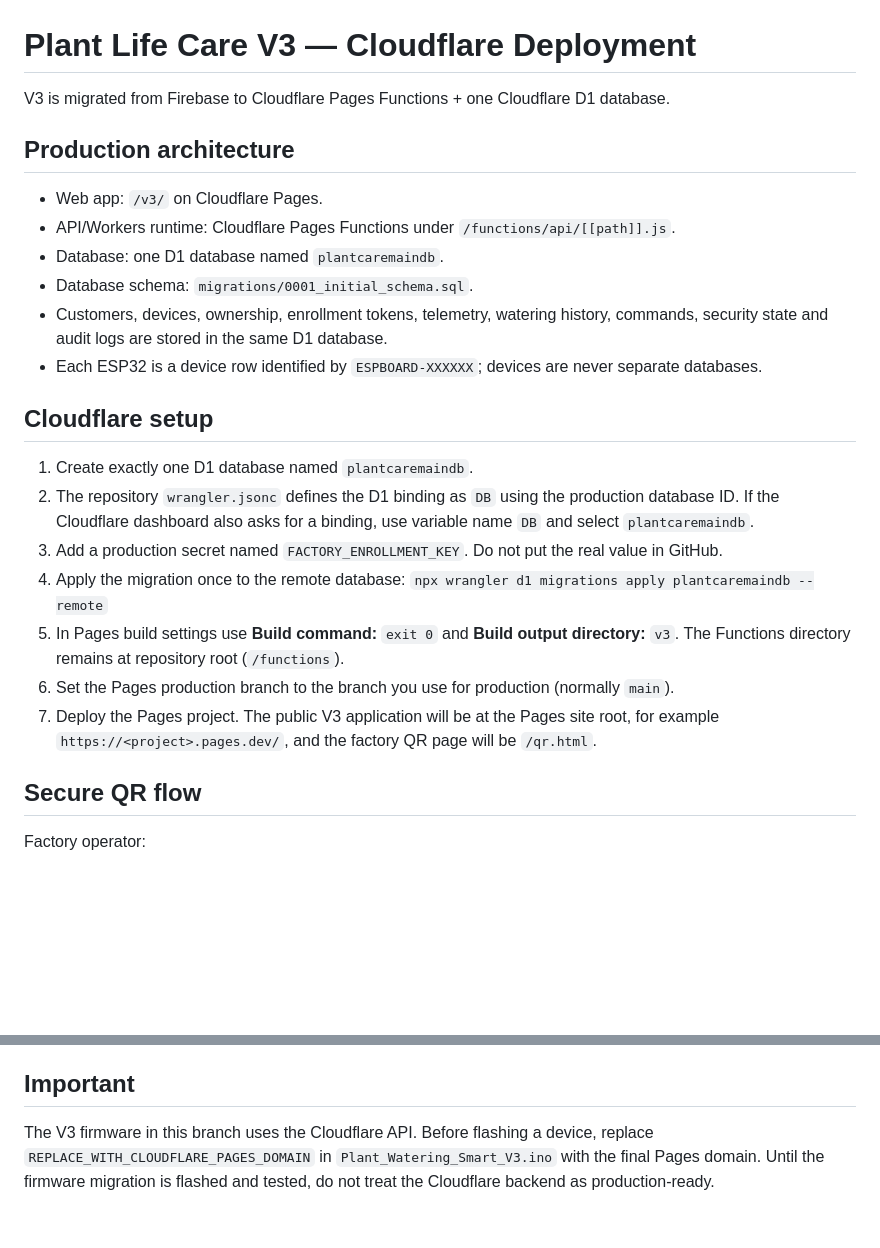
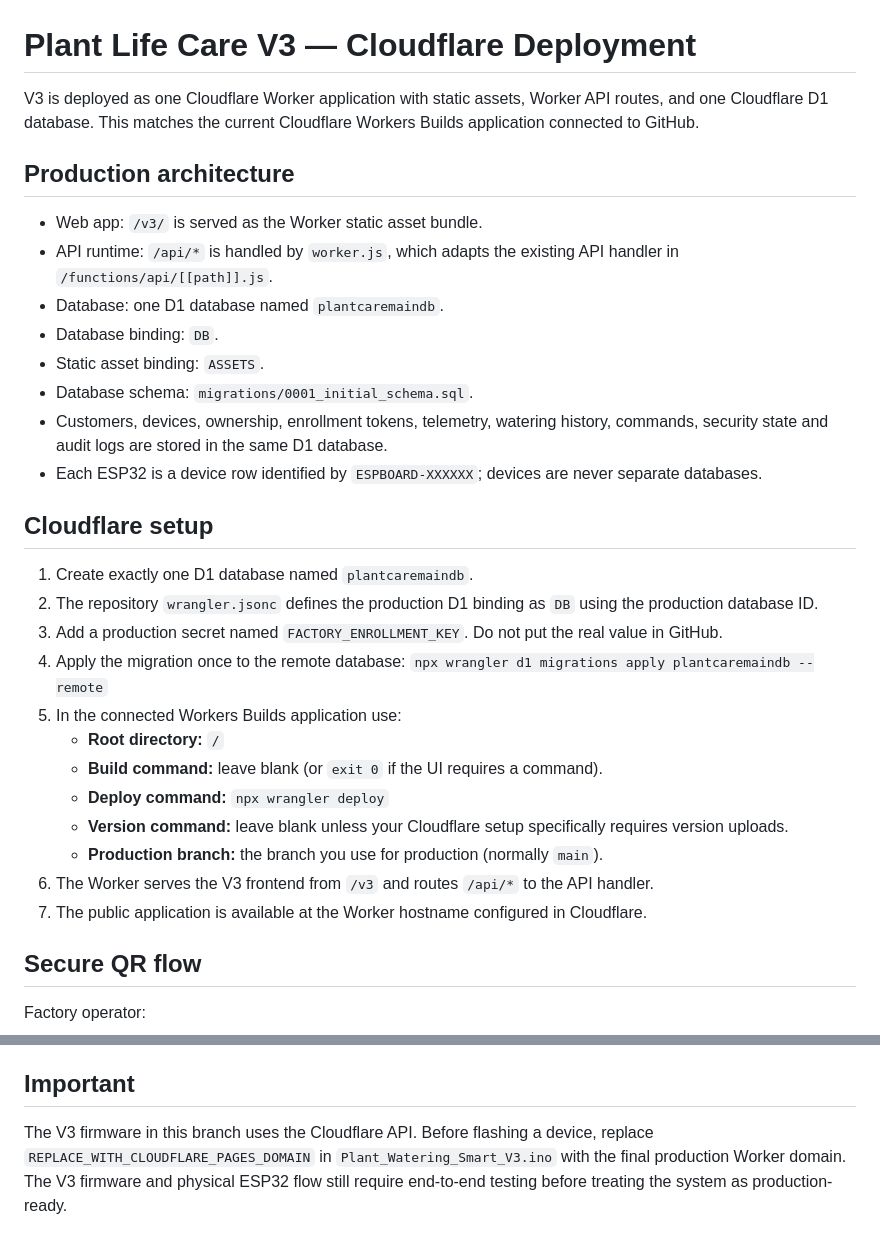
Before and after one commit to dhirajpu/Plant_watering_remote, a Markdown page: V3_CLOUDFLARE_SETUP.md, 2 parts joined by grey strips. Rendered like a GitHub page; blank space fills up the shorter version.

Commit message:
Update V3 deployment guide for Workers Builds

```diff
--- a/V3_CLOUDFLARE_SETUP.md
+++ b/V3_CLOUDFLARE_SETUP.md
@@ -1,13 +1,15 @@
 <!-- Cloudflare deployment verification marker: keeps Workers Builds aligned with the V3 migration branch. -->
 # Plant Life Care V3 — Cloudflare Deployment
 
-V3 is migrated from Firebase to Cloudflare Pages Functions + one Cloudflare D1 database.
+V3 is deployed as one Cloudflare Worker application with static assets, Worker API routes, and one Cloudflare D1 database. This matches the current Cloudflare Workers Builds application connected to GitHub.
 
 ## Production architecture
 
-- Web app: `/v3/` on Cloudflare Pages.
-- API/Workers runtime: Cloudflare Pages Functions under `/functions/api/[[path]].js`.
+- Web app: `/v3/` is served as the Worker static asset bundle.
+- API runtime: `/api/*` is handled by `worker.js`, which adapts the existing API handler in `/functions/api/[[path]].js`.
 - Database: one D1 database named `plantcaremaindb`.
+- Database binding: `DB`.
+- Static asset binding: `ASSETS`.
 - Database schema: `migrations/0001_initial_schema.sql`.
 - Customers, devices, ownership, enrollment tokens, telemetry, watering history, commands, security state and audit logs are stored in the same D1 database.
 - Each ESP32 is a device row identified by `ESPBOARD-XXXXXX`; devices are never separate databases.
@@ -15,13 +17,18 @@ V3 is migrated from Firebase to Cloudflare Pages Functions + one Cloudflare D1 d
 ## Cloudflare setup
 
 1. Create exactly one D1 database named `plantcaremaindb`.
-2. The repository `wrangler.jsonc` defines the D1 binding as `DB` using the production database ID. If the Cloudflare dashboard also asks for a binding, use variable name `DB` and select `plantcaremaindb`.
+2. The repository `wrangler.jsonc` defines the production D1 binding as `DB` using the production database ID.
 3. Add a production secret named `FACTORY_ENROLLMENT_KEY`. Do not put the real value in GitHub.
 4. Apply the migration once to the remote database:
    `npx wrangler d1 migrations apply plantcaremaindb --remote`
-5. In Pages build settings use **Build command:** `exit 0` and **Build output directory:** `v3`. The Functions directory remains at repository root (`/functions`).
-6. Set the Pages production branch to the branch you use for production (normally `main`).
-7. Deploy the Pages project. The public V3 application will be at the Pages site root, for example `https://<project>.pages.dev/`, and the factory QR page will be `/qr.html`.
+5. In the connected Workers Builds application use:
+   - **Root directory:** `/`
+   - **Build command:** leave blank (or `exit 0` if the UI requires a command).
+   - **Deploy command:** `npx wrangler deploy`
+   - **Version command:** leave blank unless your Cloudflare setup specifically requires version uploads.
+   - **Production branch:** the branch you use for production (normally `main`).
+6. The Worker serves the V3 frontend from `/v3` and routes `/api/*` to the API handler.
+7. The public application is available at the Worker hostname configured in Cloudflare.
 
 ## Secure QR flow
 
@@ -46,4 +53,4 @@ Factory operator:
 
 ## Important
 
-The V3 firmware in this branch uses the Cloudflare API. Before flashing a device, replace `REPLACE_WITH_CLOUDFLARE_PAGES_DOMAIN` in `Plant_Watering_Smart_V3.ino` with the final Pages domain. Until the firmware migration is flashed and tested, do not treat the Cloudflare backend as production-ready.
+The V3 firmware in this branch uses the Cloudflare API. Before flashing a device, replace `REPLACE_WITH_CLOUDFLARE_PAGES_DOMAIN` in `Plant_Watering_Smart_V3.ino` with the final production Worker domain. The V3 firmware and physical ESP32 flow still require end-to-end testing before treating the system as production-ready.
```
